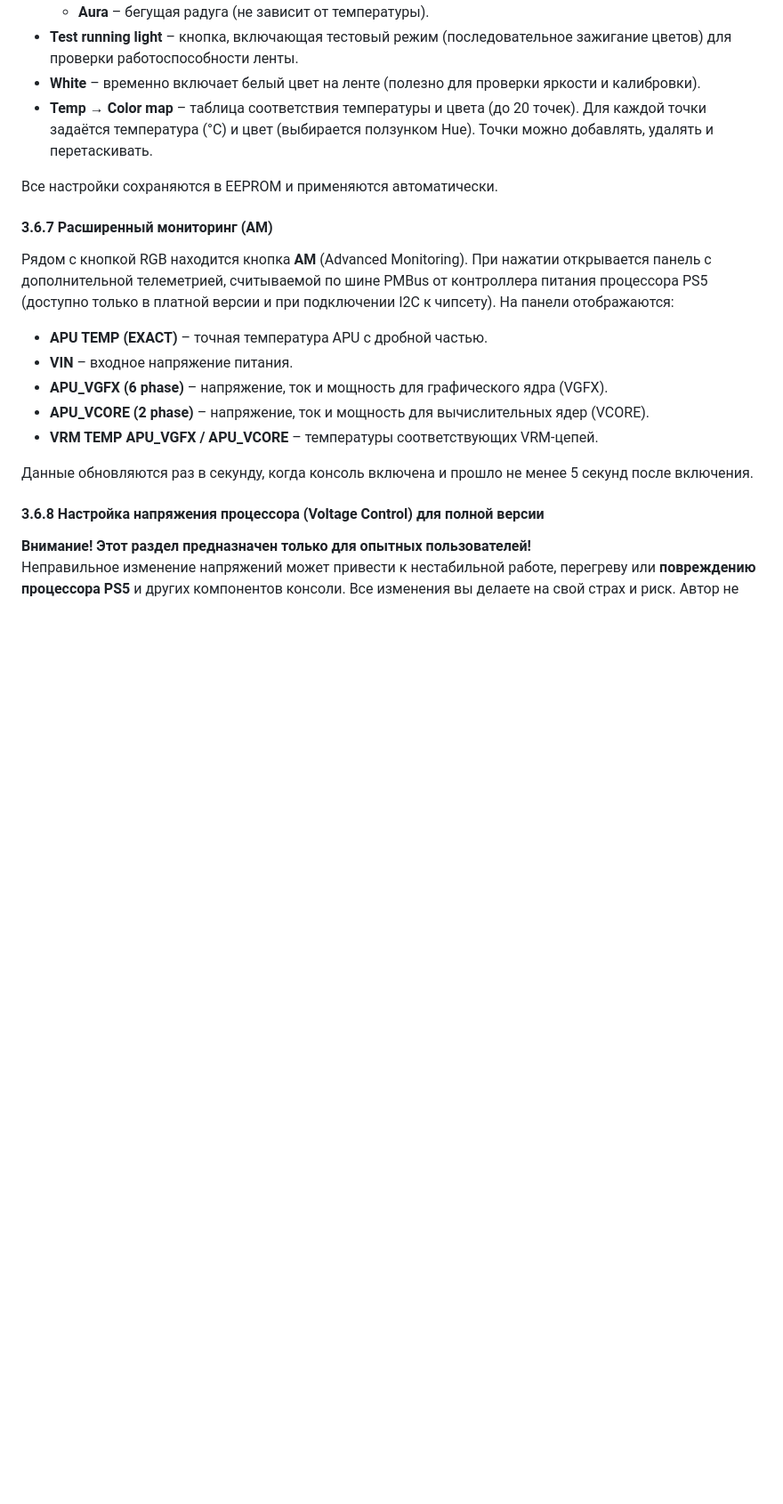
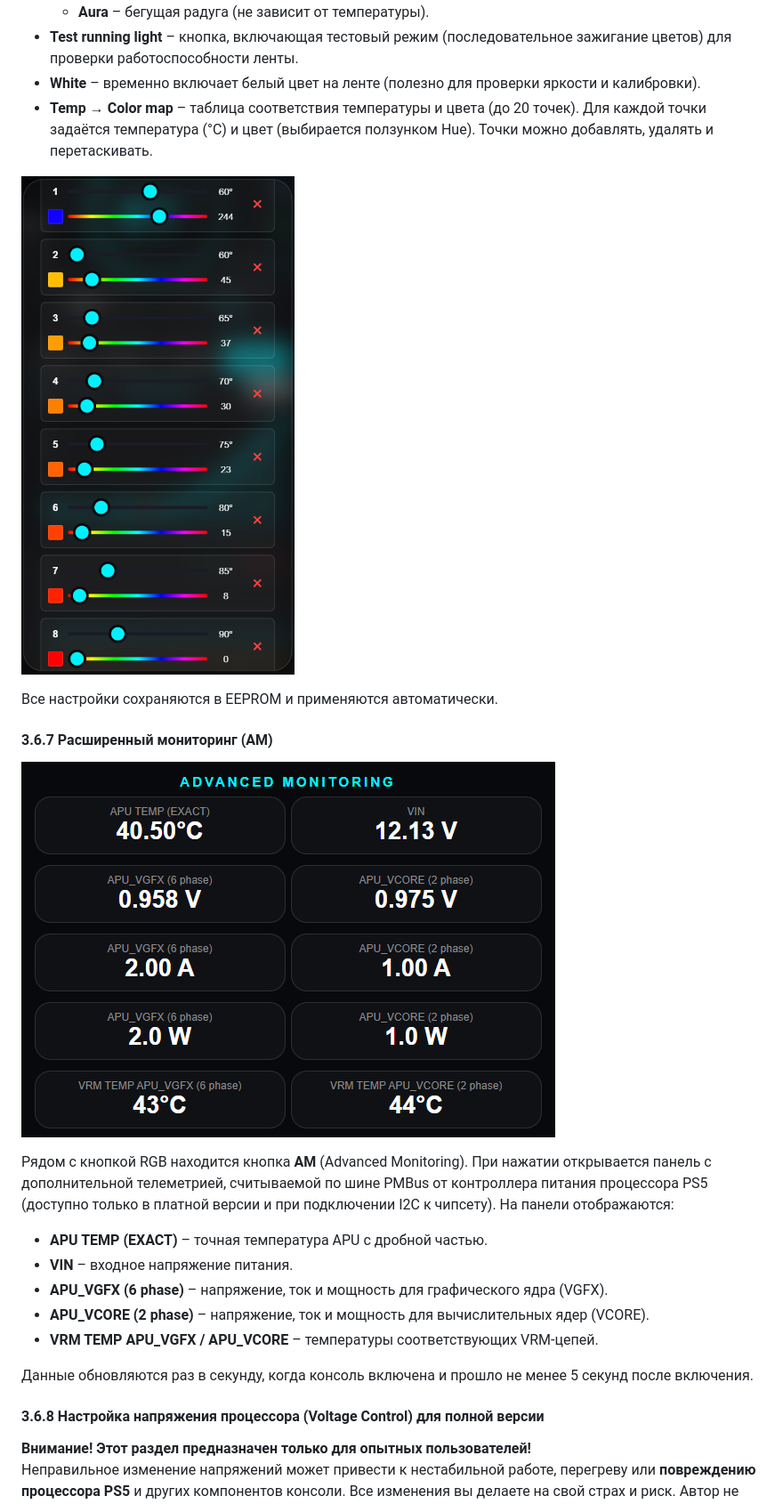
Before and after one commit to Walkaman/PS5-Smart-Cooler-guide, a Markdown page: README.md, the part around one of its changes. Shown at 89% size. Drawn GitHub-style; blank space fills up the shorter version.

Commit message:
Update README with RGB and advanced monitoring details
Added RGB lighting control and advanced monitoring features to the README.

```diff
--- a/README.md
+++ b/README.md
@@ -413,9 +415,13 @@ System Ready (Hardware Sync)
 - **White** – временно включает белый цвет на ленте (полезно для проверки яркости и калибровки).
 - **Temp → Color map** – таблица соответствия температуры и цвета (до 20 точек). Для каждой точки задаётся температура (°C) и цвет (выбирается ползунком Hue). Точки можно добавлять, удалять и перетаскивать.
 
+![image](media/rgb_map.png)
+
 Все настройки сохраняются в EEPROM и применяются автоматически.
 
 #### <a id="03-06-07"> 3.6.7 Расширенный мониторинг (AM)
+
+![image](media/am_mode.png)
 
 Рядом с кнопкой RGB находится кнопка **AM** (Advanced Monitoring). При нажатии открывается панель с дополнительной телеметрией, считываемой по шине PMBus от контроллера питания процессора PS5 (доступно только в платной версии и при подключении I2C к чипсету). На панели отображаются:
 
```
Also changed, not shown: other parts of README.md (+10 -0 lines).
